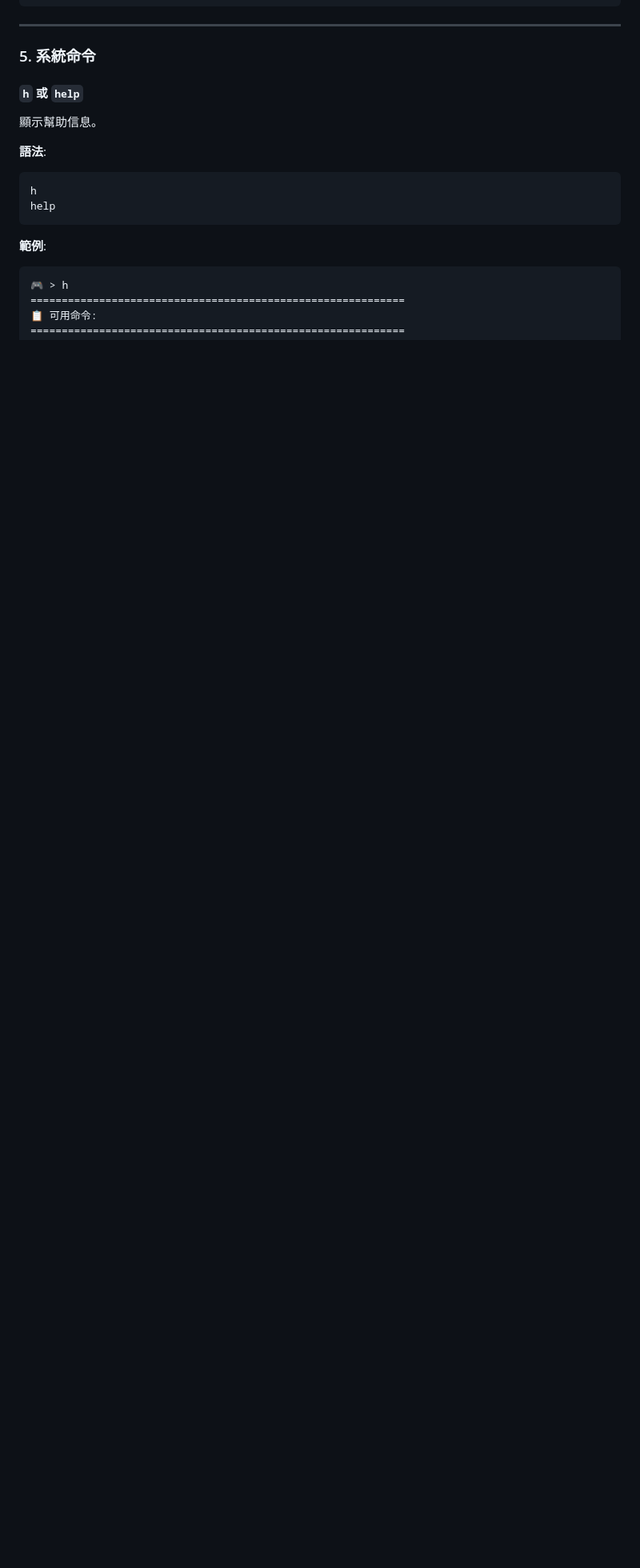
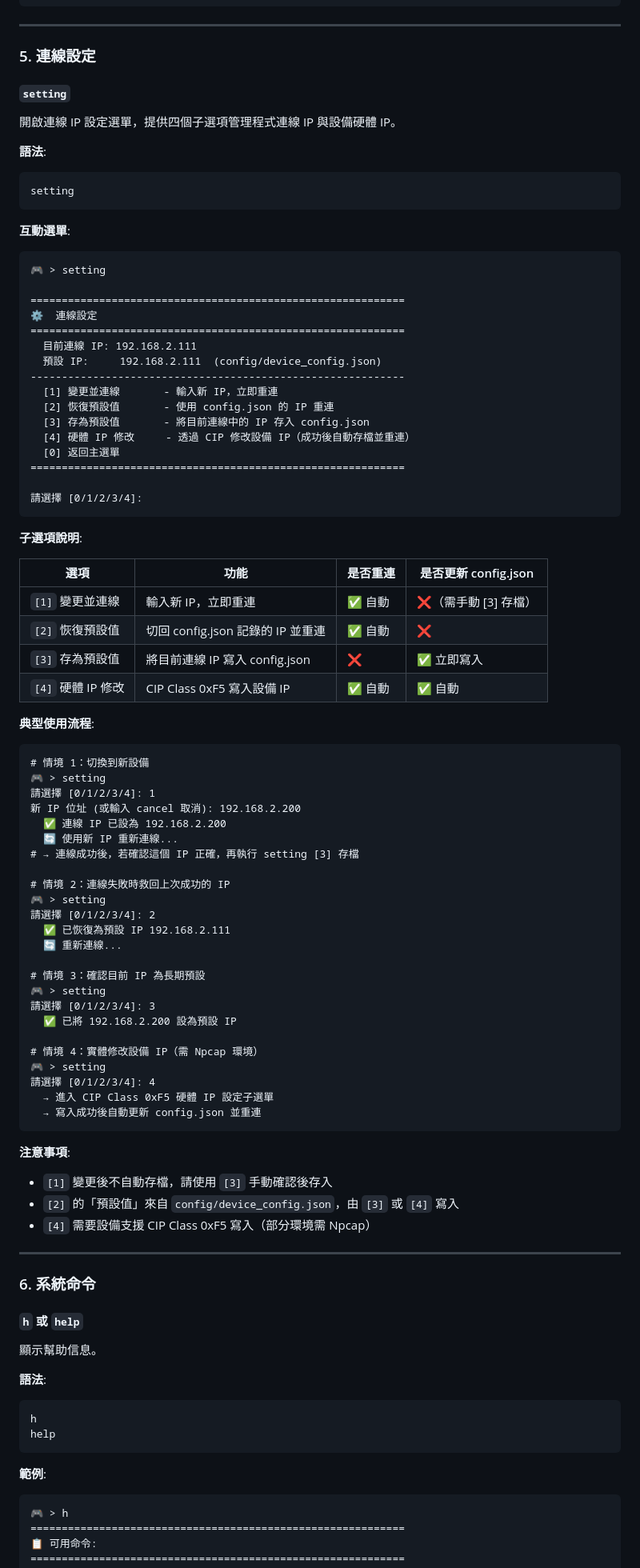
Before and after one commit to HarryChiuu/Caparoc, a Markdown page: docs/CLI_USER_GUIDE.md, the part around one of its changes. Shown at 80% size. Rendered like a GitHub page; blank space fills up the shorter version.

Commit message:
docs: 更新 setting 選單說明（CHANGELOG + CLI_USER_GUIDE）

````diff
--- a/docs/CLI_USER_GUIDE.md
+++ b/docs/CLI_USER_GUIDE.md
@@ -356,7 +356,82 @@ monitor status
 
 ---
 
-### 5. 系統命令
+### 5. 連線設定
+
+#### `setting`
+
+開啟連線 IP 設定選單，提供四個子選項管理程式連線 IP 與設備硬體 IP。
+
+**語法**:
+```
+setting
+```
+
+**互動選單**:
+```
+🎮 > setting
+
+============================================================
+⚙️  連線設定
+============================================================
+  目前連線 IP: 192.168.2.111
+  預設 IP:     192.168.2.111  (config/device_config.json)
+------------------------------------------------------------
+  [1] 變更並連線       - 輸入新 IP，立即重連
+  [2] 恢復預設值       - 使用 config.json 的 IP 重連
+  [3] 存為預設值       - 將目前連線中的 IP 存入 config.json
+  [4] 硬體 IP 修改     - 透過 CIP 修改設備 IP（成功後自動存檔並重連）
+  [0] 返回主選單
+============================================================
+
+請選擇 [0/1/2/3/4]:
+```
+
+**子選項說明**:
+
+| 選項 | 功能 | 是否重連 | 是否更新 config.json |
+|------|------|----------|----------------------|
+| `[1]` 變更並連線 | 輸入新 IP，立即重連 | ✅ 自動 | ❌（需手動 [3] 存檔） |
+| `[2]` 恢復預設值 | 切回 config.json 記錄的 IP 並重連 | ✅ 自動 | ❌ |
+| `[3]` 存為預設值 | 將目前連線 IP 寫入 config.json | ❌ | ✅ 立即寫入 |
+| `[4]` 硬體 IP 修改 | CIP Class 0xF5 寫入設備 IP | ✅ 自動 | ✅ 自動 |
+
+**典型使用流程**:
+```
+# 情境 1：切換到新設備
+🎮 > setting
+請選擇 [0/1/2/3/4]: 1
+新 IP 位址 (或輸入 cancel 取消): 192.168.2.200
+  ✅ 連線 IP 已設為 192.168.2.200
+  🔄 使用新 IP 重新連線...
+# → 連線成功後，若確認這個 IP 正確，再執行 setting [3] 存檔
+
+# 情境 2：連線失敗時救回上次成功的 IP
+🎮 > setting
+請選擇 [0/1/2/3/4]: 2
+  ✅ 已恢復為預設 IP 192.168.2.111
+  🔄 重新連線...
+
+# 情境 3：確認目前 IP 為長期預設
+🎮 > setting
+請選擇 [0/1/2/3/4]: 3
+  ✅ 已將 192.168.2.200 設為預設 IP
+
+# 情境 4：實體修改設備 IP（需 Npcap 環境）
+🎮 > setting
+請選擇 [0/1/2/3/4]: 4
+  → 進入 CIP Class 0xF5 硬體 IP 設定子選單
+  → 寫入成功後自動更新 config.json 並重連
+```
+
+**注意事項**:
+- `[1]` 變更後不自動存檔，請使用 `[3]` 手動確認後存入
+- `[2]` 的「預設值」來自 `config/device_config.json`，由 `[3]` 或 `[4]` 寫入
+- `[4]` 需要設備支援 CIP Class 0xF5 寫入（部分環境需 Npcap）
+
+---
+
+### 6. 系統命令
 
 #### `h` 或 `help`
 
````
Also changed, not shown: other parts of docs/CLI_USER_GUIDE.md (+25 -19 lines), docs/CHANGELOG.md (+33 -0 lines).
